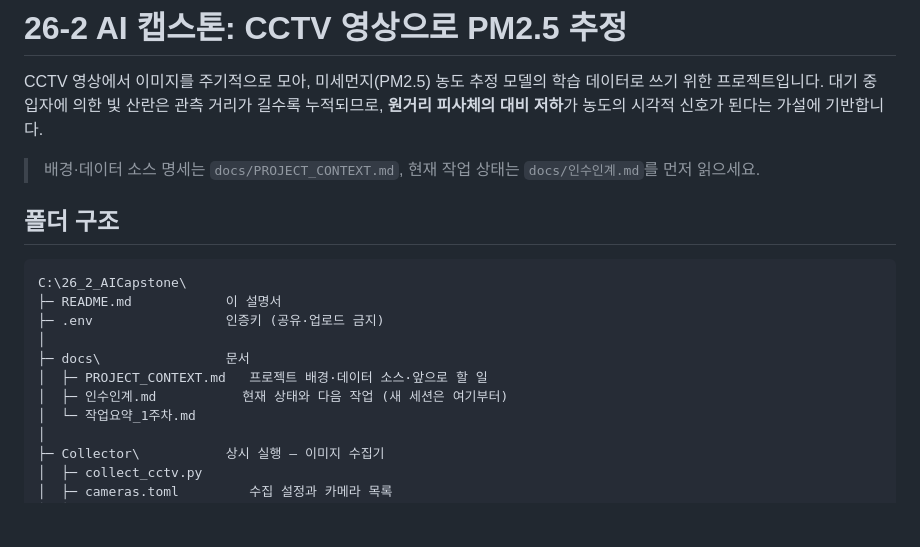
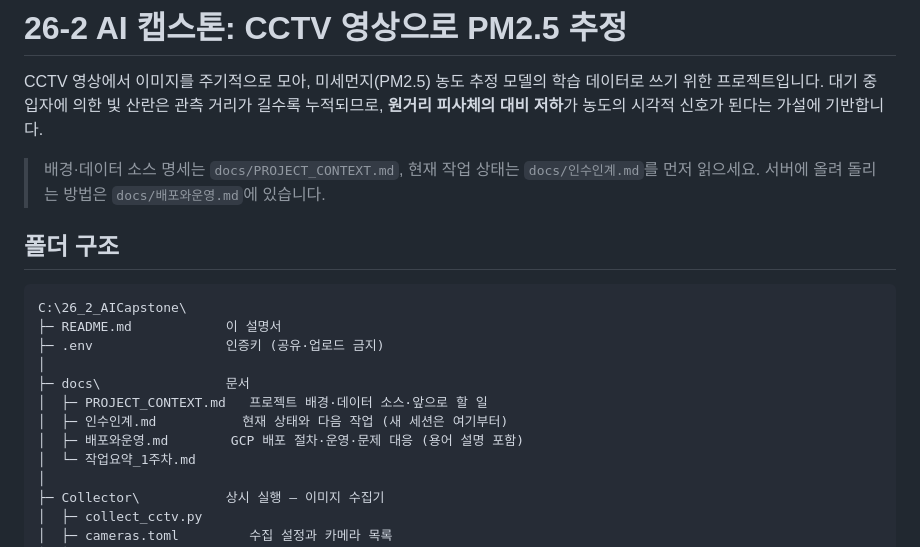
Before and after one commit to lc-moon/26_2_AICapstone, a Markdown page: README.md, the part around the change. Drawn GitHub-style; blank space fills up the shorter version.

```diff
--- a/README.md
+++ b/README.md
@@ -4,6 +4,7 @@ CCTV 영상에서 이미지를 주기적으로 모아, 미세먼지(PM2.5) 농
 대기 중 입자에 의한 빛 산란은 관측 거리가 길수록 누적되므로, **원거리 피사체의 대비 저하**가 농도의 시각적 신호가 된다는 가설에 기반합니다.
 
 > 배경·데이터 소스 명세는 `docs/PROJECT_CONTEXT.md`, 현재 작업 상태는 `docs/인수인계.md`를 먼저 읽으세요.
+> 서버에 올려 돌리는 방법은 `docs/배포와운영.md`에 있습니다.
 
 ## 폴더 구조
 
@@ -15,6 +16,7 @@ C:\26_2_AICapstone\
 ├─ docs\                문서
 │  ├─ PROJECT_CONTEXT.md   프로젝트 배경·데이터 소스·앞으로 할 일
 │  ├─ 인수인계.md           현재 상태와 다음 작업 (새 세션은 여기부터)
+│  ├─ 배포와운영.md        GCP 배포 절차·운영·문제 대응 (용어 설명 포함)
 │  └─ 작업요약_1주차.md
 │
 ├─ Collector\           상시 실행 — 이미지 수집기
```
Also changed, not shown: docs/배포와운영.md (added, +200 -0 lines), docs/인수인계.md (+4 -13 lines).
